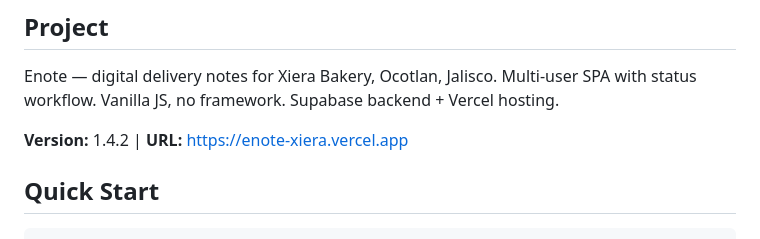
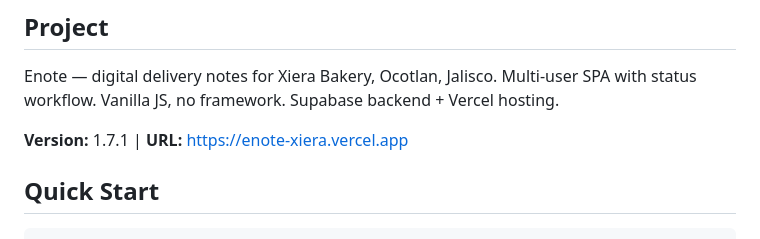
Before and after one commit to Dr0k1t/enote-xiera, a Markdown page: AGENTS.md, the part around the change. Drawn GitHub-style.

Commit message:
chore: bump AGENTS.md version a 1.7.1

```diff
--- a/AGENTS.md
+++ b/AGENTS.md
@@ -6,7 +6,7 @@ This file provides guidance for AI agents and automated tools working with this
 
 Enote — digital delivery notes for Xiera Bakery, Ocotlan, Jalisco. Multi-user SPA with status workflow. Vanilla JS, no framework. Supabase backend + Vercel hosting.
 
-**Version:** 1.4.2 | **URL:** https://enote-xiera.vercel.app
+**Version:** 1.7.1 | **URL:** https://enote-xiera.vercel.app
 
 ## Quick Start
 
```
